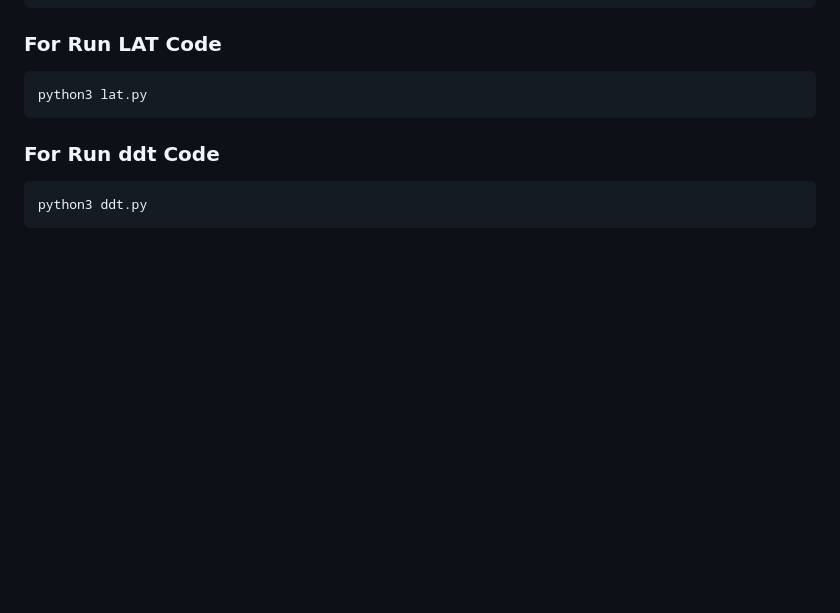
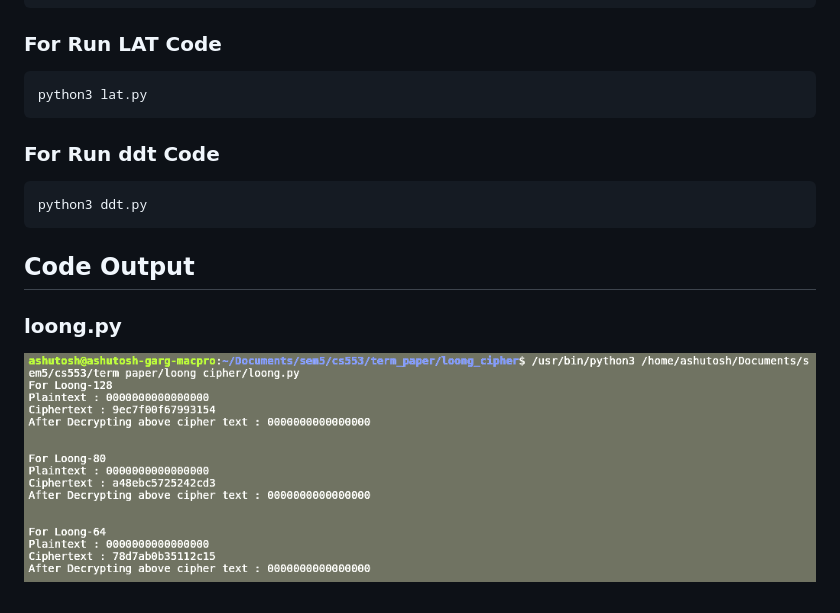
Before and after one commit to princepansari/loong_cipher, a Markdown page: README.md, the part around the change. Drawn GitHub-style; pictures changed too: src/loong_output.png (added); blank space fills up the shorter version.

````diff
--- a/README.md
+++ b/README.md
@@ -27,3 +27,7 @@ python3 lat.py
 ```sh
 python3 ddt.py
 ```
+
+## Code Output
+### loong.py
+![](./src/loong_output.png)
````
Also changed, not shown: 6 other files.
